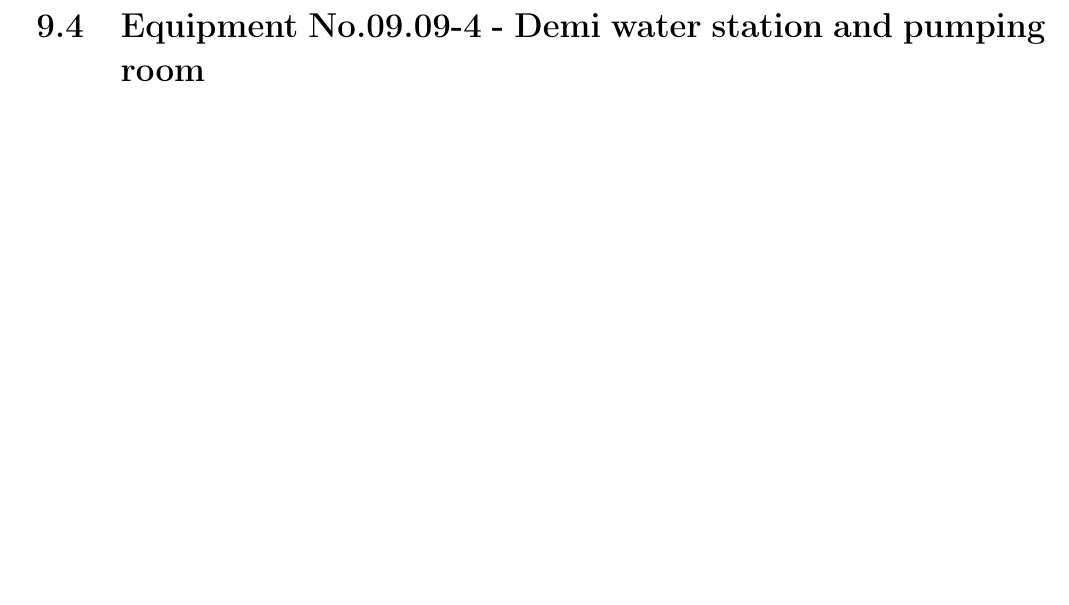
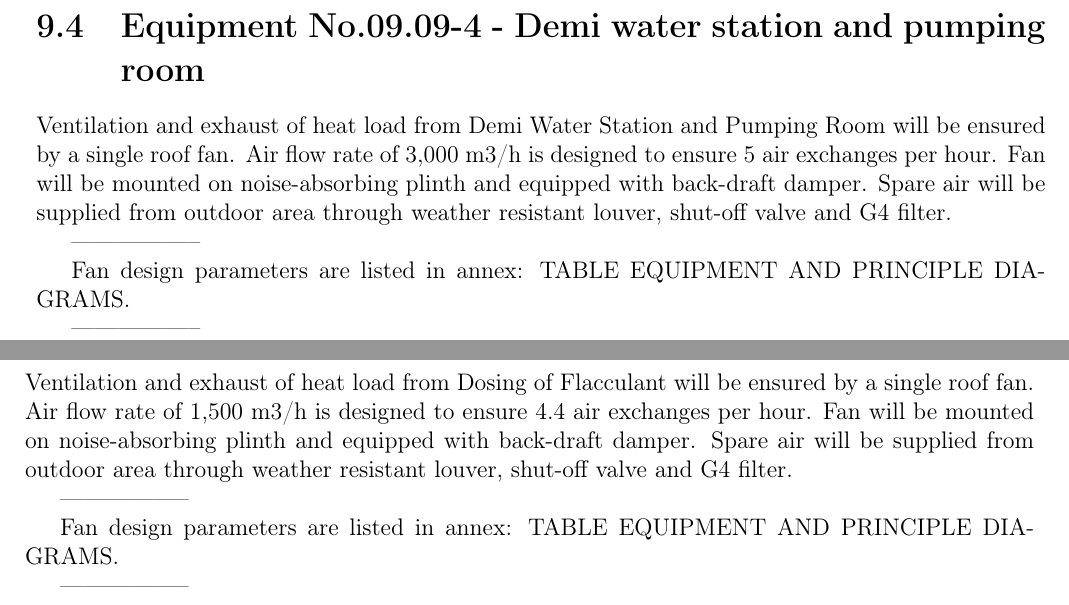
Before and after one commit to jlochman/preklad1, a LaTeX book (prekladRTF_en.tex, which reads 09_09.tex): part of page 67 of 72 before the commit and two parts of pages 67 and 68 of 72 after it, the two joined at a grey line, cut so that both start at the same text, the shorter picture padded with empty space. Compiled offline with pdfLaTeX.

Commit message:
09_09 pred kontrolou

```diff
--- a/09_09.tex
+++ b/09_09.tex
@@ -141,6 +141,11 @@
   klapky a filtru G4.
 
 }{
+  Ventilation of Storage of Spare Parts will be ensured by single roof fan. Air
+  flow rate is designed to ensure 4 air exchanges per hour.
+  Fan will be mounted on noise-absorbing plinth and equipped with back-draft
+  damper. Spare air will be supplied from outdoor area through
+  weather-resistant louver, shut-off valve and G4 filter.
 
 }
 
@@ -149,6 +154,8 @@
   PRINCIPLE DIAGRAMS.
 
 }{
+  Fan design parameters are listed in annex: TABLE EQUIPMENT AND PRINCIPLE
+  DIAGRAMS.
 
 }
 
@@ -165,6 +172,11 @@
   sestavu složenou  z protidešťové žaluzie, uzavírací klapky a filtru G4.
 
 }{
+  Ventilation and exhaust of heat load from Demi Water Station and Pumping Room
+  will be ensured by a single roof fan. Air flow rate of 3,000 m3/h is designed to
+  ensure 5 air exchanges per hour. Fan will be mounted on noise-absorbing plinth
+  and equipped with back-draft damper. Spare air will be supplied from outdoor
+  area through weather resistant louver, shut-off valve and G4 filter.
 
 }
 
@@ -173,6 +185,8 @@
   PRINCIPLE DIAGRAMS.
 
 }{
+  Fan design parameters are listed in annex: TABLE EQUIPMENT AND PRINCIPLE
+  DIAGRAMS.
 
 }
 
@@ -189,6 +203,11 @@
   přes sestavu složenou  z protidešťové žaluzie, uzavírací klapky a filtru G4.
 
 }{
+  Ventilation and exhaust of heat load from Dosing of Flacculant
+  will be ensured by a single roof fan. Air flow rate of 1,500 m3/h is designed to
+  ensure 4.4 air exchanges per hour. Fan will be mounted on noise-absorbing plinth
+  and equipped with back-draft damper. Spare air will be supplied from outdoor
+  area through weather resistant louver, shut-off valve and G4 filter.
 
 }
 
@@ -197,6 +216,8 @@
   PRINCIPLE DIAGRAMS.
 
 }{
+  Fan design parameters are listed in annex: TABLE EQUIPMENT AND PRINCIPLE
+  DIAGRAMS.
 
 }
 
@@ -214,6 +235,12 @@
   střešního ventilátoru osazeném na hluk tlumícím soklu se zpětnou klapkou.
 
 }{
+  Ventilation and exhaust of heat load from AC Machinery Room will be ensured by a
+  combined system of forced vacuum suction and air cooling by circulation SPLIT
+  unit. During a cold year season, AC Machinery Room will be cooled by outdoor air only, which
+  will be supplied from building facade through weather-resistant louver,
+  shut-off valve and G4 filter. Indoor air will be suctioned by a roof fan
+  mounted on noise-absorbing plinth equipped with back-draft damper.
 
 }
 
@@ -232,6 +263,8 @@
   PRINCIPLE DIAGRAMS.
 
 }{
+  Fan design parameters are listed in annex: TABLE EQUIPMENT AND PRINCIPLE
+  DIAGRAMS.
 
 }
 
@@ -252,3 +293,4 @@
+  or at least 4 air exchanges per hour.
 
 }
 
@@ -277,6 +330,8 @@
   PRINCIPLE DIAGRAMS.
 
 }{
+  Unit design parameters are listed in annex: TABLE EQUIPMENT AND PRINCIPLE
+  DIAGRAMS.
 
 }
 
@@ -294,7 +349,11 @@
   žaluzie, uzavírací klapky a filtru G4.
 
 }{
-
+  Ventilation of Storage of Spare Parts will be ensured by single roof fan. Air
+  flow rate of 1,500 m3/h is designed to ensure 6 air exchanges per hour.
+  Fan will be mounted on noise-absorbing plinth and equipped with back-draft
+  damper. Spare air will be supplied from outdoor area through
+  weather-resistant louver, shut-off dumper and G4 filter.
 }
 
 \twoColls{
@@ -302,6 +361,8 @@
   PRINCIPLE DIAGRAMS.
 
 }{
+  Fan design parameters are listed in annex: TABLE EQUIPMENT AND PRINCIPLE
+  DIAGRAMS.
 
 }
 
@@ -312,11 +373,15 @@
 
 \twoColls{
   Větrání místnosti, kde dochází k dávkování dioxinu chlóru, je řešeno nuceným
-  podtlakovým způsobem, pomocí radiálního ventilátoru. Vzduchový výkon havarijního
-  větrání je navržen na 10x výměn vzduchu za hodinu. Ventilátor z PVC s odolností
-  pro odsávání plynného chlóru, bude s motorem mimo proud vzdušiny, osazen na
-  střeše objektu. Odsávací potrubí bude v místnosti staženo až k podlaze a
-  odsávání znehodnoceného vzduchu bude zajištěno pomocí tří vyústek umístěných u
-  podlahy, v polovině výšky a pod stropem.
+  podtlakovým způsobem, pomocí radiálního ventilátoru.
+  Vzduchový výkon havarijního větrání je navržen na 10x výměn vzduchu za hodinu.
+  Ventilátor z PVC s odolností pro odsávání plynného chlóru, bude s motorem mimo
+  proud vzdušiny, osazen na střeše objektu.
+  Odsávací potrubí bude v místnosti staženo až k podlaze a odsávání
+  znehodnoceného vzduchu bude zajištěno pomocí tří vyústek umístěných u podlahy,
+  v polovině výšky a pod stropem.
 
 }{
+  Ventilation of Machine Room of Dosing, where chlorine dioxin will be being dosed,
+  will be ensured by a vacuum way using radial fan.
+  Air flow rate of emergency ventilation will ensure 10 air exchanges per hour.
@@ -335,5 +407,7 @@
   PRINCIPLE DIAGRAMS.
 
 }{
+  Fan design parameters are listed in annex: TABLE EQUIPMENT AND PRINCIPLE
+  DIAGRAMS.
 
 }
```
Also changed, not shown: 09_09.tex (48 more changed lines).
